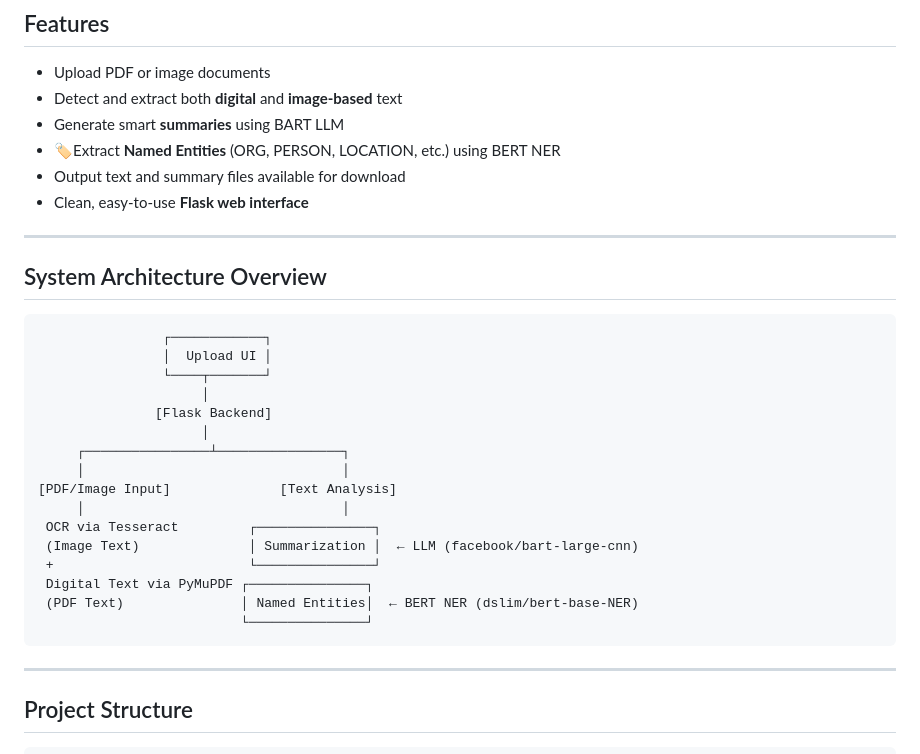
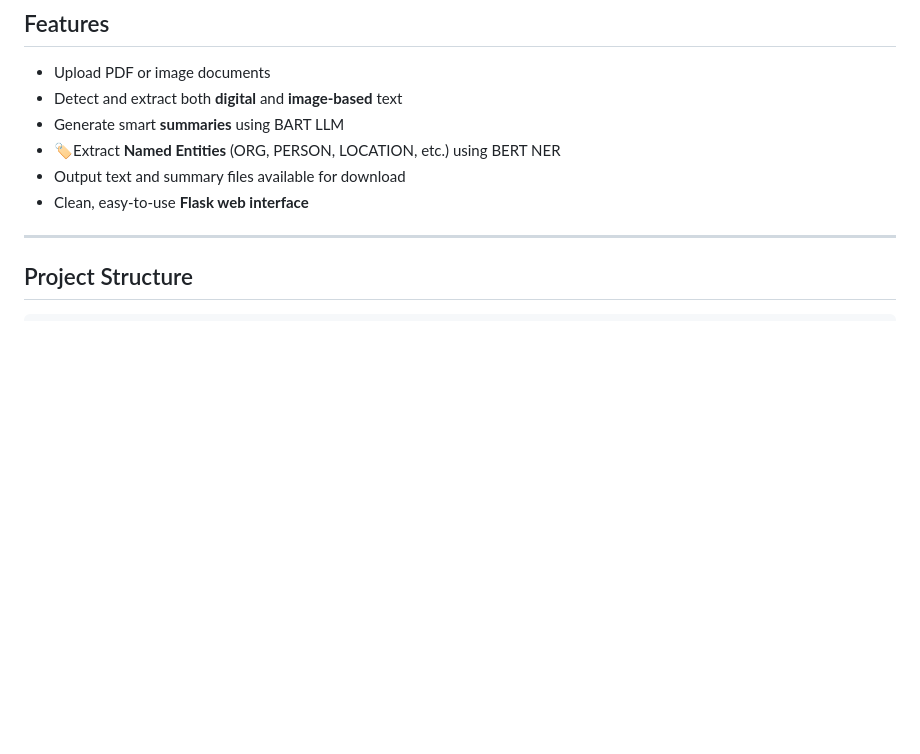
Before and after one commit to codedbyasim/Generative-AI-Document-Intelligence-System, a Markdown page: README.md, the part around the change. Rendered like a GitHub page; blank space fills up the shorter version.

`````diff
--- a/README.md
+++ b/README.md
@@ -15,29 +15,6 @@ It combines the power of **OCR**, **NLP**, and **Large Language Models (LLMs)**
 - 🏷Extract **Named Entities** (ORG, PERSON, LOCATION, etc.) using BERT NER
 - Output text and summary files available for download
 - Clean, easy-to-use **Flask web interface**
-
----
-
-## System Architecture Overview
-
-```bash
-                ┌────────────┐
-                │  Upload UI │
-                └────┬───────┘
-                     │
-               [Flask Backend]
-                     │
-     ┌────────────────┴────────────────┐
-     │                                 │
-[PDF/Image Input]              [Text Analysis]
-     │                                 │
- OCR via Tesseract         ┌───────────────┐
- (Image Text)              │ Summarization │  ← LLM (facebook/bart-large-cnn)
- +                         └───────────────┘
- Digital Text via PyMuPDF ┌───────────────┐
- (PDF Text)               │ Named Entities│  ← BERT NER (dslim/bert-base-NER)
-                          └───────────────┘
-````
 
 ---
 
`````
